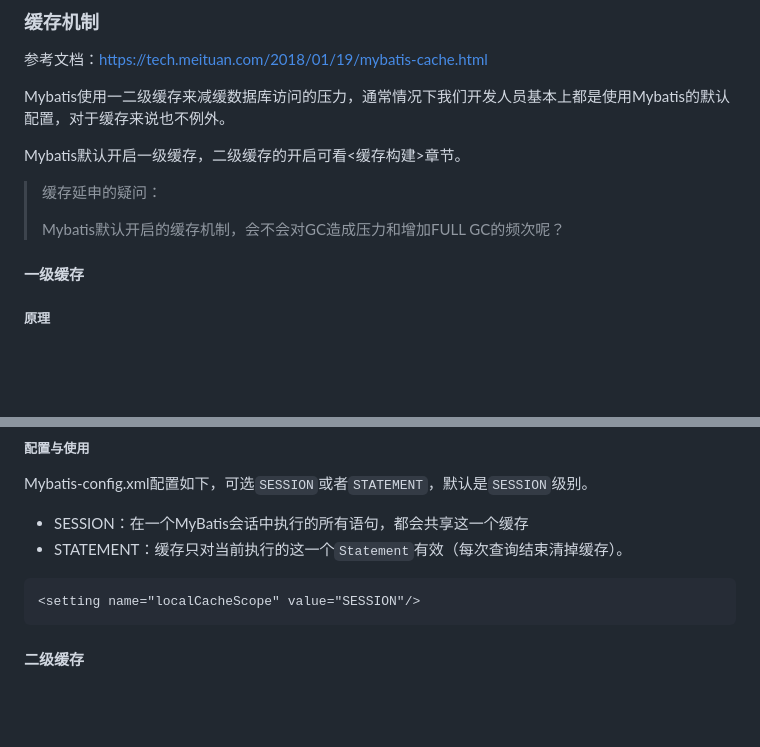
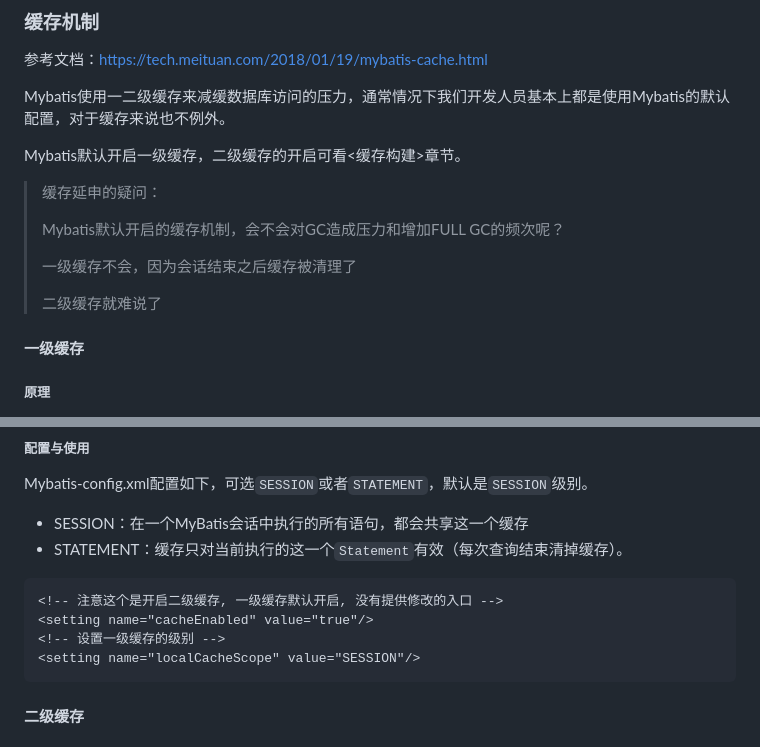
Before and after one commit to Wenqizai/demo-collection, a Markdown page: doc/Java_note/mybatis3.md, 2 parts joined by grey strips. Rendered like a GitHub page; blank space fills up the shorter version.

Commit message:
mybatis-缓存-0618

````diff
--- a/doc/Java_note/mybatis3.md
+++ b/doc/Java_note/mybatis3.md
@@ -2637,6 +2637,12 @@ Mybatis默认开启一级缓存，二级缓存的开启可看<缓存构建>章
 > 缓存延申的疑问：
 >
 > Mybatis默认开启的缓存机制，会不会对GC造成压力和增加FULL GC的频次呢？
+>
+>
+>
+> 一级缓存不会，因为会话结束之后缓存被清理了
+>
+> 二级缓存就难说了
 
 #### 一级缓存
 
@@ -2690,6 +2696,9 @@ Mybatis-config.xml配置如下，可选`SESSION`或者`STATEMENT`，默认是`SE
 - STATEMENT：缓存只对当前执行的这一个`Statement`有效（每次查询结束清掉缓存）。
 
 ```xml
+<!-- 注意这个是开启二级缓存, 一级缓存默认开启, 没有提供修改的入口 -->
+<setting name="cacheEnabled" value="true"/>
+<!-- 设置一级缓存的级别 -->
 <setting name="localCacheScope" value="SESSION"/>
 ```
 
````
